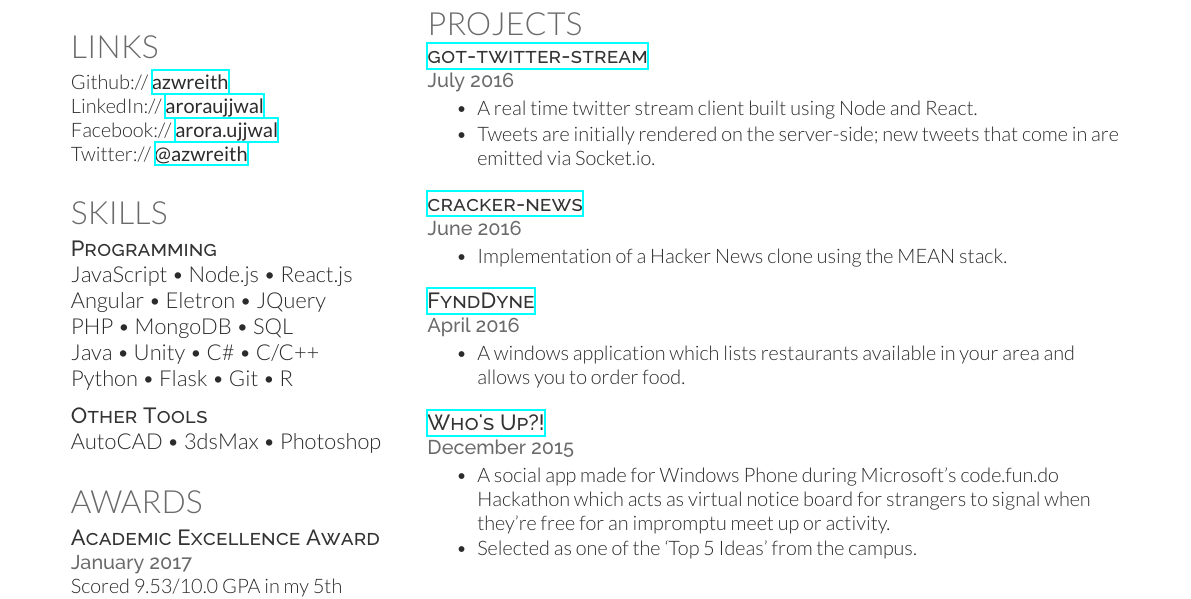
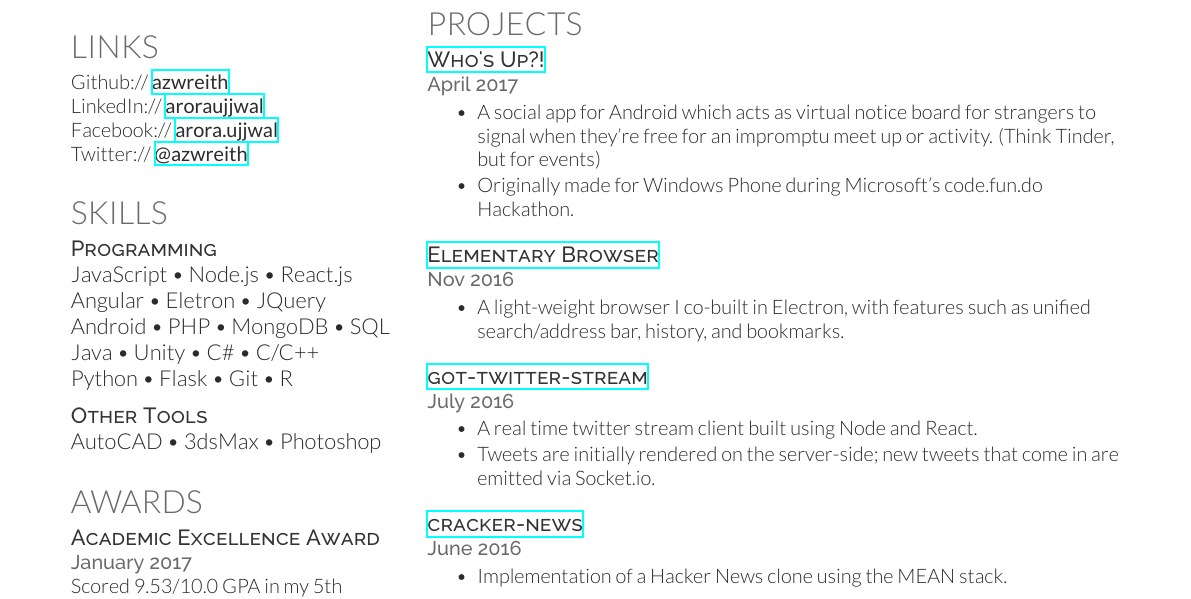
Before and after one commit to azwreith/ujj-resume-latex, a LaTeX CV (ujj_resume.tex): part of the page, cut so that both start at the same text. Compiled offline with XeLaTeX.

Commit message:
Add new stuff

```diff
--- a/ujj_resume.tex
+++ b/ujj_resume.tex
@@ -68,7 +68,7 @@ Twitter:// \href{https://twitter.com/DarthUjj}{\bf @azwreith} \\
 \descript{Programming}
 JavaScript \textbullet{} Node.js \textbullet{}  React.js \\
 Angular \textbullet{} Eletron \textbullet{} JQuery \\
-PHP \textbullet{} MongoDB \textbullet{} SQL \\
+Android \textbullet{} PHP \textbullet{} MongoDB \textbullet{} SQL \\
 Java \textbullet{} Unity \textbullet{} C\# \textbullet{} C/C++ \\
 Python \textbullet{} Flask \textbullet{} Git \textbullet{} R \\
 
@@ -126,6 +126,33 @@ Scored 9.53/10.0 GPA in my 5th semester at Manipal University.
 
 \section{Projects}
 
+
+\descript{\href{https://github.com/Whos-Up-Team/WhosUp}{Who's Up?!}}
+
+\location{April 2017}
+
+\begin{tightitemize}
+\item A social app for Android which acts as virtual notice board for strangers to signal when
+they’re free for an impromptu meet up or activity. (Think Tinder, but for events)
+\item Originally made for Windows Phone during Microsoft’s code.fun.do Hackathon.
+\end{tightitemize}
+
+\sectionspace % Some whitespace after the section
+
+%------------------------------------------------
+
+\descript{\href{https://github.com/azwreith/FyndDyne}{Elementary Browser}}
+
+\location{Nov 2016}
+
+\begin{tightitemize}
+\item A light-weight browser I co-built in Electron, with features such as unified search/address bar, history, and bookmarks.
+\end{tightitemize}
+
+\sectionspace % Some whitespace after the section
+
+%------------------------------------------------
+
 \descript{\href{https://github.com/azwreith/got-twitter-stream}{got-twitter-stream}}
 
 \location{July 2016}
@@ -150,29 +177,6 @@ Scored 9.53/10.0 GPA in my 5th semester at Manipal University.
 \sectionspace % Some whitespace after the section
 
 %------------------------------------------------
-
-\descript{\href{https://github.com/azwreith/FyndDyne}{FyndDyne}}
-
-\location{April 2016}
-
-\begin{tightitemize}
-\item A windows application which lists restaurants available in your area and allows you to order food.
-\end{tightitemize}
-
-\sectionspace % Some whitespace after the section
-
-%------------------------------------------------
-
-\descript{\href{https://github.com/DarthUjj/WhosUp}{Who's Up?!}}
-
-\location{December 2015}
-
-\begin{tightitemize}
-\item A social app made for Windows Phone during Microsoft’s code.fun.do Hackathon which acts as virtual notice board for strangers to signal when they’re free for an impromptu meet up or activity.
-\item Selected as one of the ‘Top 5 Ideas’ from the campus.
-\end{tightitemize}
-
-\sectionspace % Some whitespace after the section
 
 
 \section{Other Experience}
```
Also changed, not shown: ujj_resume.pdf.
